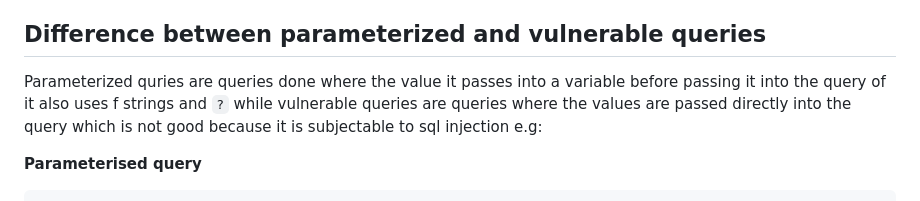
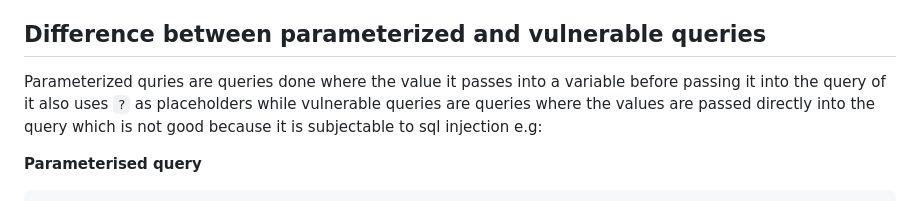
Before and after one commit to okoroPrince/cybersecurity-journey, a Markdown page: phase-2-hacking/week-1-notes.md, the part around the change. Drawn GitHub-style.

Commit message:
Update to note

````diff
--- a/phase-2-hacking/week-1-notes.md
+++ b/phase-2-hacking/week-1-notes.md
@@ -29,7 +29,7 @@ To create a form in html use this
 SQLite is a built in module in python that is used to create database and control it in python by adding updatin deleting etc the values in the table from python
 
 ## Difference between parameterized and vulnerable queries
-Parameterized quries are queries done where the value it passes into a variable before passing it into the query of it also uses f strings and `?` while vulnerable queries are queries where the values are passed directly into the query which is not good because it is subjectable to sql injection e.g:
+Parameterized quries are queries done where the value it passes into a variable before passing it into the query of it also uses `?` as placeholders while vulnerable queries are queries where the values are passed directly into the query which is not good because it is subjectable to sql injection e.g:
 
 **Parameterised query**
 ```python
````
